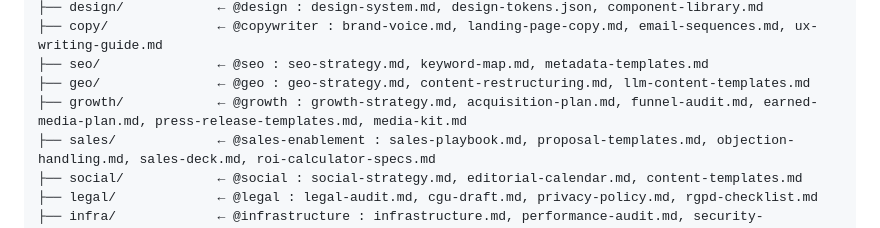
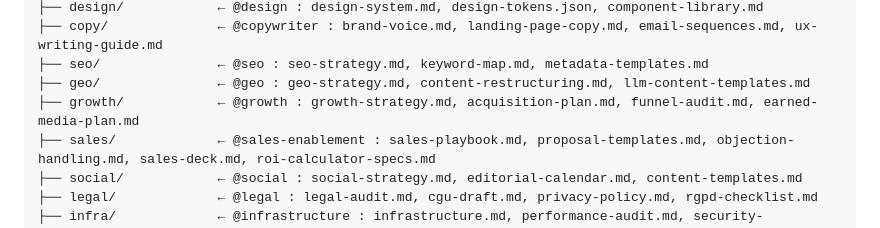
Before and after one commit to thomasissa-png/Agent-Team, a Markdown page: CLAUDE.md, the part around the change. Drawn GitHub-style.

```diff
--- a/CLAUDE.md
+++ b/CLAUDE.md
@@ -149,7 +149,7 @@ docs/
 ├── copy/              ← @copywriter : brand-voice.md, landing-page-copy.md, email-sequences.md, ux-writing-guide.md
 ├── seo/               ← @seo : seo-strategy.md, keyword-map.md, metadata-templates.md
 ├── geo/               ← @geo : geo-strategy.md, content-restructuring.md, llm-content-templates.md
-├── growth/            ← @growth : growth-strategy.md, acquisition-plan.md, funnel-audit.md, earned-media-plan.md, press-release-templates.md, media-kit.md
+├── growth/            ← @growth : growth-strategy.md, acquisition-plan.md, funnel-audit.md, earned-media-plan.md
 ├── sales/             ← @sales-enablement : sales-playbook.md, proposal-templates.md, objection-handling.md, sales-deck.md, roi-calculator-specs.md
 ├── social/            ← @social : social-strategy.md, editorial-calendar.md, content-templates.md
 ├── legal/             ← @legal : legal-audit.md, cgu-draft.md, privacy-policy.md, rgpd-checklist.md
```
Also changed, not shown: .claude/agents/growth.md (+13 -9 lines).
